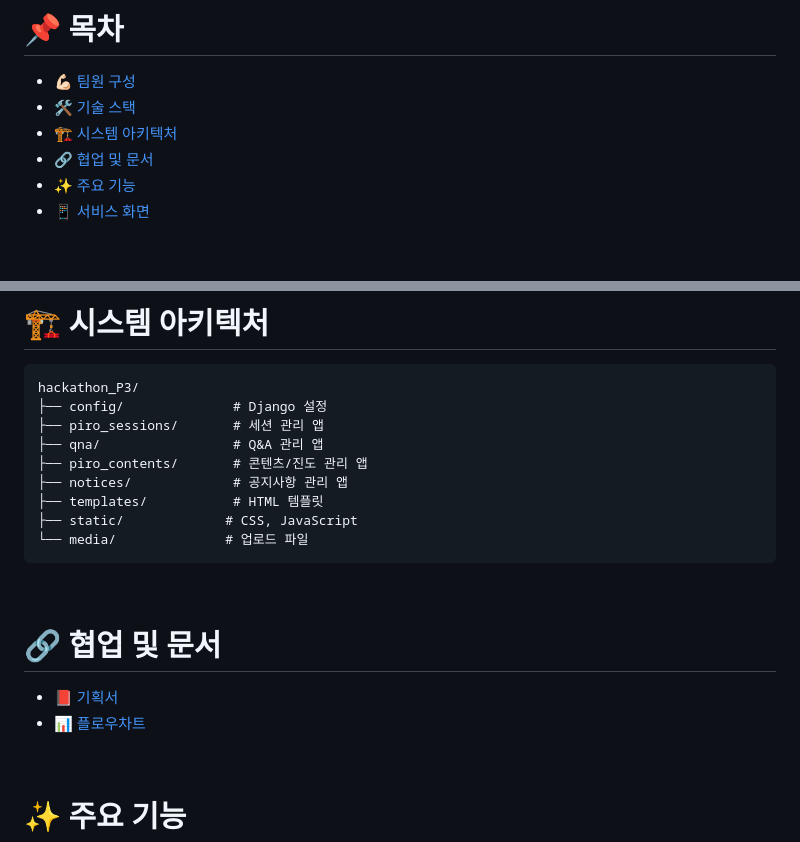
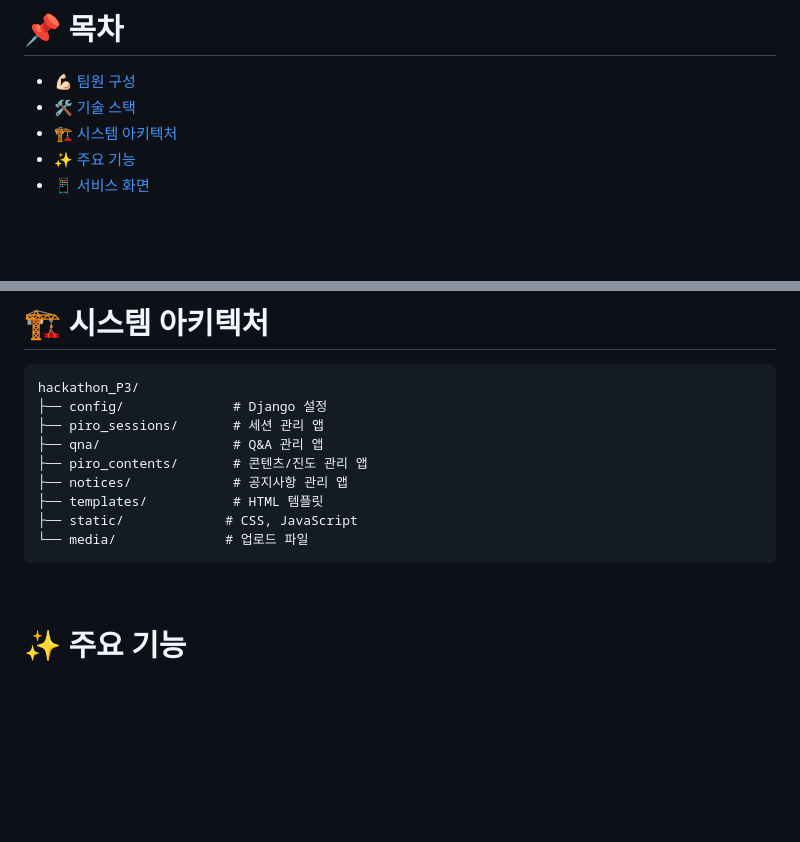
Before and after one commit to Pirogramming-24/hackathon_P3, a Markdown page: README.md, 2 parts joined by grey strips. Drawn GitHub-style; blank space fills up the shorter version.

Commit message:
fix: README contents

````diff
--- a/README.md
+++ b/README.md
@@ -29,7 +29,6 @@
 - [💪🏻 팀원 구성](#-팀원-구성)
 - [🛠 기술 스택](#-기술-스택)
 - [🏗 시스템 아키텍처](#-시스템-아키텍처)
-- [🔗 협업 및 문서](#-협업-및-문서)
 - [✨ 주요 기능](#-주요-기능)
 - [📱 서비스 화면](#-서비스-화면)
 
@@ -87,12 +86,6 @@ hackathon_P3/
 ├── static/             # CSS, JavaScript
 └── media/              # 업로드 파일
 ```
-
-<br>
-
-# 🔗 협업 및 문서
-- 📕 [기획서](./피로그래밍_해커톤_웹_기획서_P33조.pdf)
-- 📊 [플로우차트](./해커톤_플로우차트_P33조.pdf)
 
 <br>
 
````
